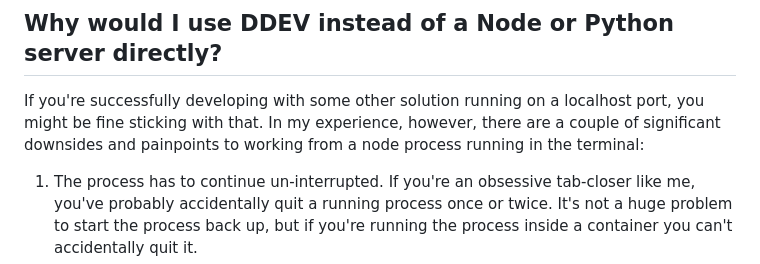
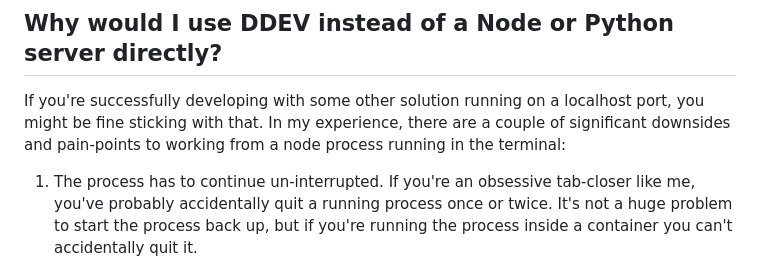
Before and after one commit to andy-blum/andy-blum, a Markdown page: src/articles/2024-01-21_DDEV-for-js.md, the part around the change. Drawn GitHub-style.

Commit message:
Phrasing / typo
Co-authored-by: Andrew Berry <andrew@furrypaws.ca>

```diff
--- a/src/articles/2024-01-21_DDEV-for-js.md
+++ b/src/articles/2024-01-21_DDEV-for-js.md
@@ -17,7 +17,7 @@ As a front-end developer with no interest or experience in DevOps, the key featu
 
 ## Why would I use DDEV instead of a Node or Python server directly?
 
-If you're successfully developing with some other solution running on a localhost port, you might be fine sticking with that. In my experience, however, there are a couple of significant downsides and painpoints to working from a node process running in the terminal:
+If you're successfully developing with some other solution running on a localhost port, you might be fine sticking with that. In my experience, there are a couple of significant downsides and pain-points to working from a node process running in the terminal:
 
 1. The process has to continue un-interrupted. If you're an obsessive tab-closer like me, you've probably accidentally quit a running process once or twice. It's not a huge problem to start the process back up, but if you're running the process inside a container you can't accidentally quit it.
 
```
